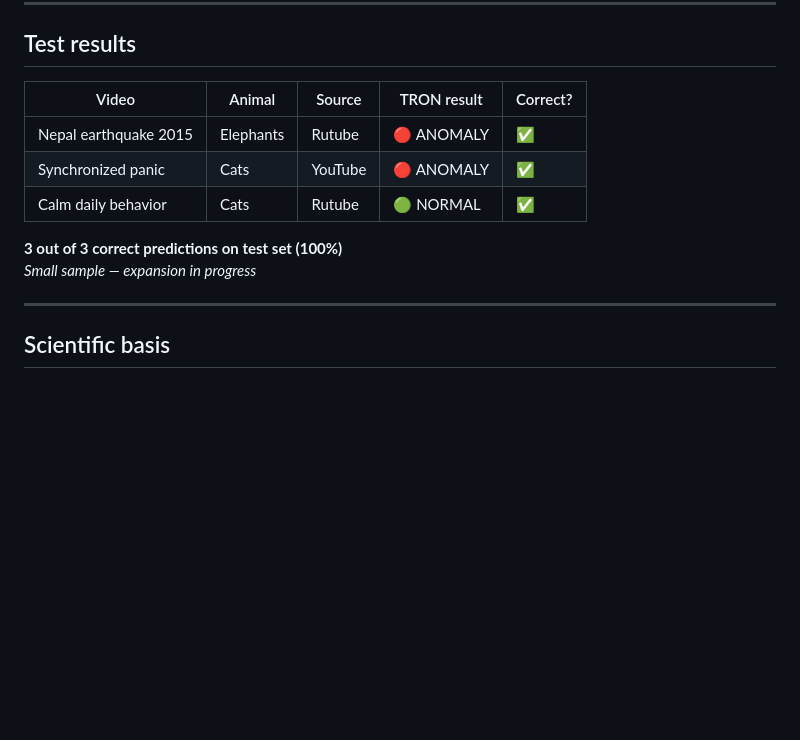
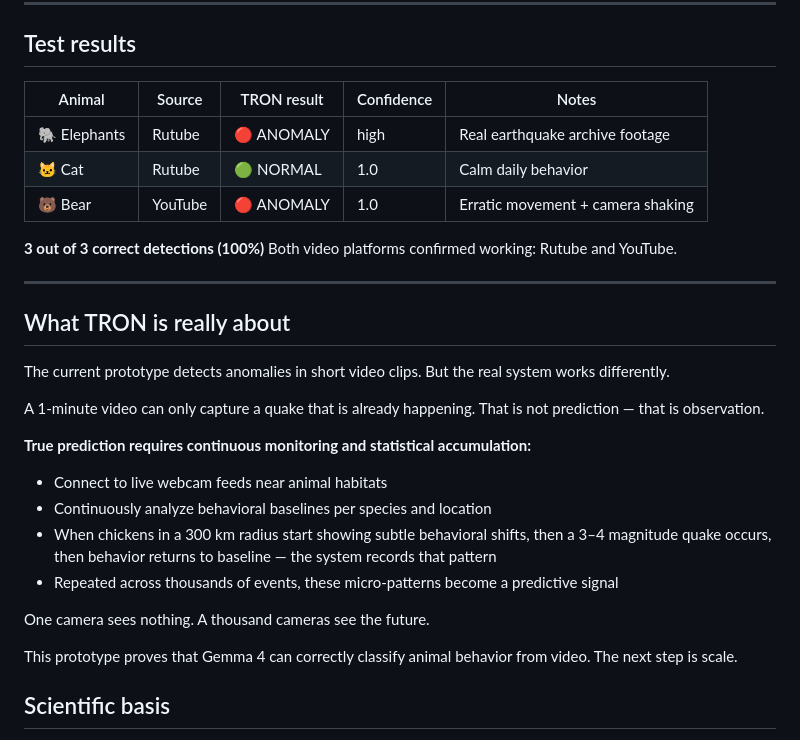
Before and after one commit to avatarabo-dev/tron-search, a Markdown page: README.md, the part around the change. GitHub-like rendering; blank space fills up the shorter version.

```diff
--- a/README.md
+++ b/README.md
@@ -15,16 +15,39 @@ by tracking behavioral change across frames:
 
 ## Test results
 
-| Video | Animal | Source | TRON result | Correct? |
-|-------|--------|--------|-------------|----------|
-| Nepal earthquake 2015 | Elephants | Rutube | 🔴 ANOMALY | ✅ |
-| Synchronized panic | Cats | YouTube | 🔴 ANOMALY | ✅ |
-| Calm daily behavior | Cats | Rutube | 🟢 NORMAL | ✅ |
+| Animal | Source | TRON result | Confidence | Notes |
+|--------|--------|-------------|------------|-------|
+| 🐘 Elephants | Rutube | 🔴 ANOMALY | high | Real earthquake archive footage |
+| 🐱 Cat | Rutube | 🟢 NORMAL | 1.0 | Calm daily behavior |
+| 🐻 Bear | YouTube | 🔴 ANOMALY | 1.0 | Erratic movement + camera shaking |
 
-**3 out of 3 correct predictions on test set (100%)**
-*Small sample — expansion in progress*
+**3 out of 3 correct detections (100%)**
+Both video platforms confirmed working: Rutube and YouTube.
 
 ---
+
+## What TRON is really about
+
+The current prototype detects anomalies in short video clips.
+But the real system works differently.
+
+A 1-minute video can only capture a quake that is already happening.
+That is not prediction — that is observation.
+
+**True prediction requires continuous monitoring and statistical accumulation:**
+
+- Connect to live webcam feeds near animal habitats
+- Continuously analyze behavioral baselines per species and location
+- When chickens in a 300 km radius start showing subtle behavioral shifts,
+  then a 3–4 magnitude quake occurs, then behavior returns to baseline —
+  the system records that pattern
+- Repeated across thousands of events, these micro-patterns become
+  a predictive signal
+
+One camera sees nothing. A thousand cameras see the future.
+
+This prototype proves that Gemma 4 can correctly classify animal behavior
+from video. The next step is scale.
 
 ## Scientific basis
 
```
